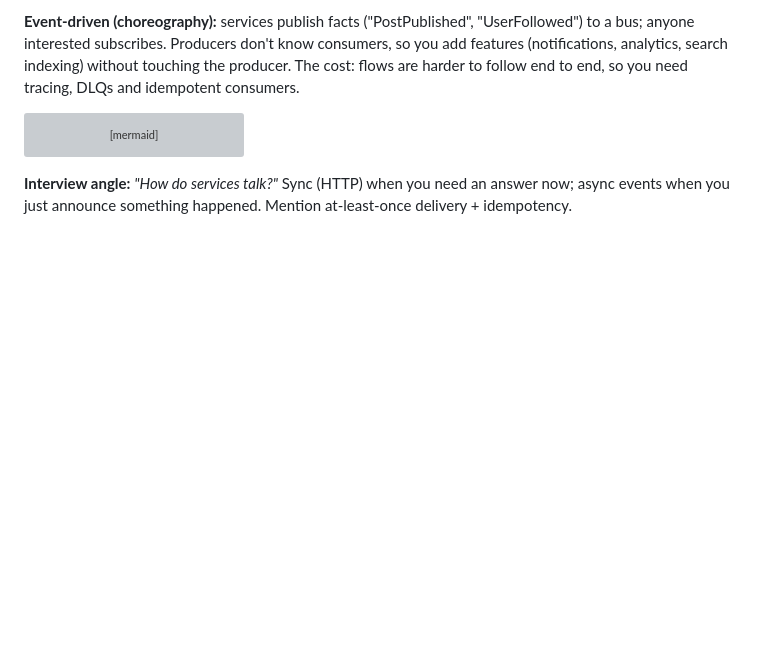
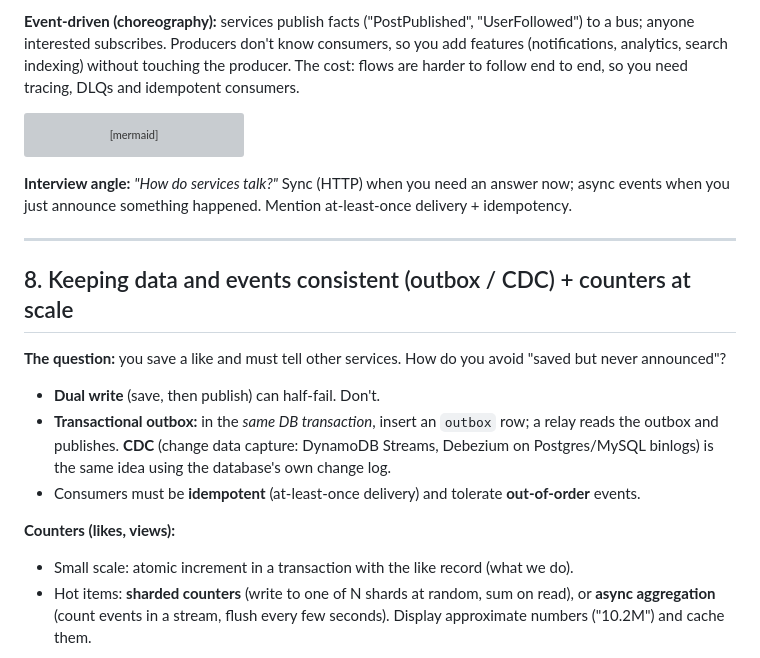
Before and after one commit to Am4nn/aws-instagram-lite, a Markdown page: docs/learn/system-design-notes.md, the part around one of its changes. Drawn GitHub-style; blank space fills up the shorter version; grey boxes are pictures that could not be loaded.

```diff
--- a/docs/learn/system-design-notes.md
+++ b/docs/learn/system-design-notes.md
@@ -187,3 +187,22 @@ flowchart LR
 
 **Interview angle:** *"How do services talk?"* Sync (HTTP) when you need an answer now; async
 events when you just announce something happened. Mention at-least-once delivery + idempotency.
+
+---
+
+## 8. Keeping data and events consistent (outbox / CDC) + counters at scale
+
+**The question:** you save a like and must tell other services. How do you avoid "saved but never announced"?
+
+- **Dual write** (save, then publish) can half-fail. Don't.
+- **Transactional outbox:** in the *same DB transaction*, insert an `outbox` row; a relay reads the
+  outbox and publishes. **CDC** (change data capture: DynamoDB Streams, Debezium on Postgres/MySQL
+  binlogs) is the same idea using the database's own change log.
+- Consumers must be **idempotent** (at-least-once delivery) and tolerate **out-of-order** events.
+
+**Counters (likes, views):**
+- Small scale: atomic increment in a transaction with the like record (what we do).
+- Hot items: **sharded counters** (write to one of N shards at random, sum on read), or
+  **async aggregation** (count events in a stream, flush every few seconds). Display approximate
+  numbers ("10.2M") and cache them.
+
```
Also changed, not shown: other parts of docs/learn/system-design-notes.md (+7 -0 lines), docs/learn/04-follow-feed.md (+2 -1 lines), docs/learn/05-likes-comments-notifs.md (added, +82 -0 lines), docs/learn/README.md (+6 -0 lines), docs/learn/img/02-profile.png, docs/learn/img/03-grid.png, docs/learn/img/04-feed.png, docs/learn/img/05-activity.png (added), docs/learn/img/05-post.png (added), 1 other file.
